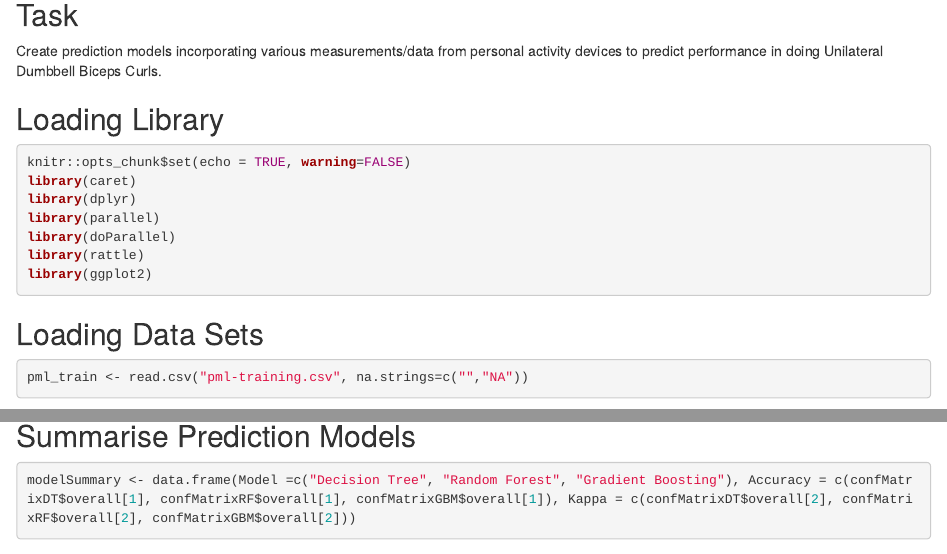
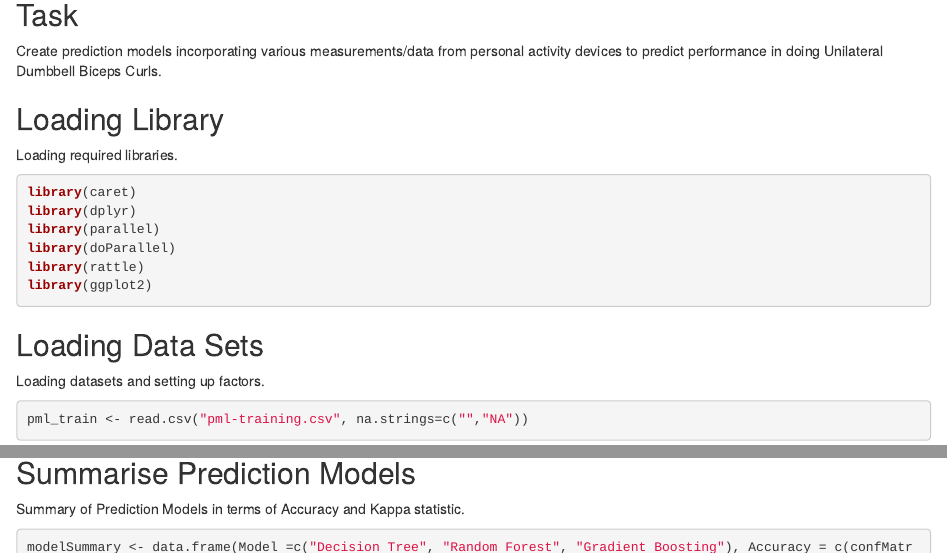
Before and after one commit to caijiashen/PracticalML, an R Markdown document (CourseProj.Rmd): the page in a window 1100 px wide, from 480 px down, and a second part further down, joined at a grey line. Rendered offline with R 4.5, knitr and Pandoc, with nearby package versions; some code elsewhere in the file could not run offline.

Commit message:
Practical ML v2

````diff
--- a/CourseProj.Rmd
+++ b/CourseProj.Rmd
@@ -19,8 +19,8 @@ Six young health participants were asked to perform one set of 10 repetitions of
 Create prediction models incorporating various measurements/data from personal activity devices to predict performance in doing Unilateral Dumbbell Biceps Curls.
 
 ## Loading Library
+Loading required libraries.
 ```{r message=FALSE, warning=FALSE, results=FALSE}
-knitr::opts_chunk$set(echo = TRUE, warning=FALSE)
 library(caret)
 library(dplyr)
 library(parallel)
@@ -30,6 +30,7 @@ library(ggplot2)
 ```
 
 ## Loading Data Sets
+Loading datasets and setting up factors.
 ```{r}
 pml_train <- read.csv("pml-training.csv", na.strings=c("","NA"))
 pml_test <- read.csv("pml-testing.csv", na.strings=c("","NA"))
@@ -100,9 +102,10 @@ registerDoSEQ()
 ```
 
 ## Summarise Prediction Models
+Summary of Prediction Models in terms of Accuracy and Kappa statistic.
 ```{r}
 modelSummary <- data.frame(Model =c("Decision Tree", "Random Forest", "Gradient Boosting"), Accuracy = c(confMatrixDT$overall[1], confMatrixRF$overall[1], confMatrixGBM$overall[1]), Kappa = c(confMatrixDT$overall[2], confMatrixRF$overall[2], confMatrixGBM$overall[2]))
-
+modelSummary
 ggplot(data = modelSummary, aes(x = Kappa, y = Accuracy, colour = Model)) +
   geom_point() +
   xlim(0, 1) + ylim (0, 1) +
````
Also changed, not shown: CourseProj.html, CourseProj_files/figure-html/unnamed-chunk-4-1.png (deleted), CourseProj.Rmd (3 more changed lines).
